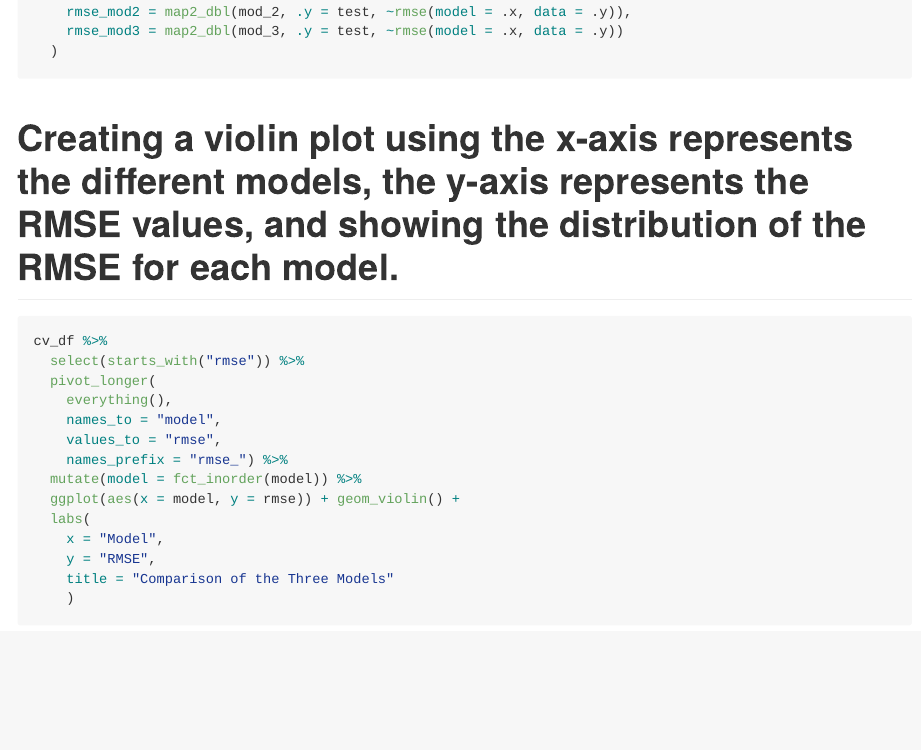
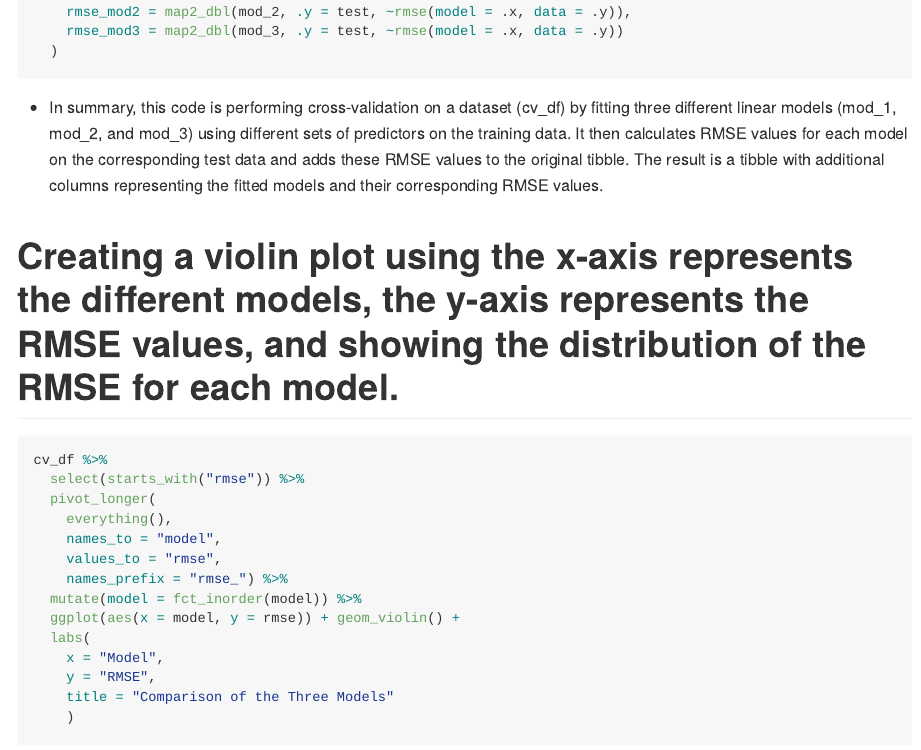
Before and after one commit to shinamin0218/p8105_hw6_sm5567, an R Markdown document (p8105_hw6_sm5567.Rmd): the page in a window 1100 px wide, from 11260 px down. The pictures show the output file p8105_hw6_sm5567.md that the author committed with the source, drawn offline in the style of GitHub.

Commit message:
Putting comments

````diff
--- a/p8105_hw6_sm5567.Rmd
+++ b/p8105_hw6_sm5567.Rmd
@@ -344,6 +344,8 @@ cv_df =
   )
 ```
 
+  * In summary, this code is performing cross-validation on a dataset (cv_df) by fitting three different linear models (mod_1, mod_2, and mod_3) using different sets of predictors on the training data. It then calculates RMSE values for each model on the corresponding test data and adds these RMSE values to the original tibble. The result is a tibble with additional columns representing the fitted models and their corresponding RMSE values.
+
 
 # Creating a violin plot using the x-axis represents the different models, the y-axis represents the RMSE values, and showing the distribution of the RMSE for each model.
 ```{r}
````
Also changed, not shown: p8105_hw6_sm5567.md.
